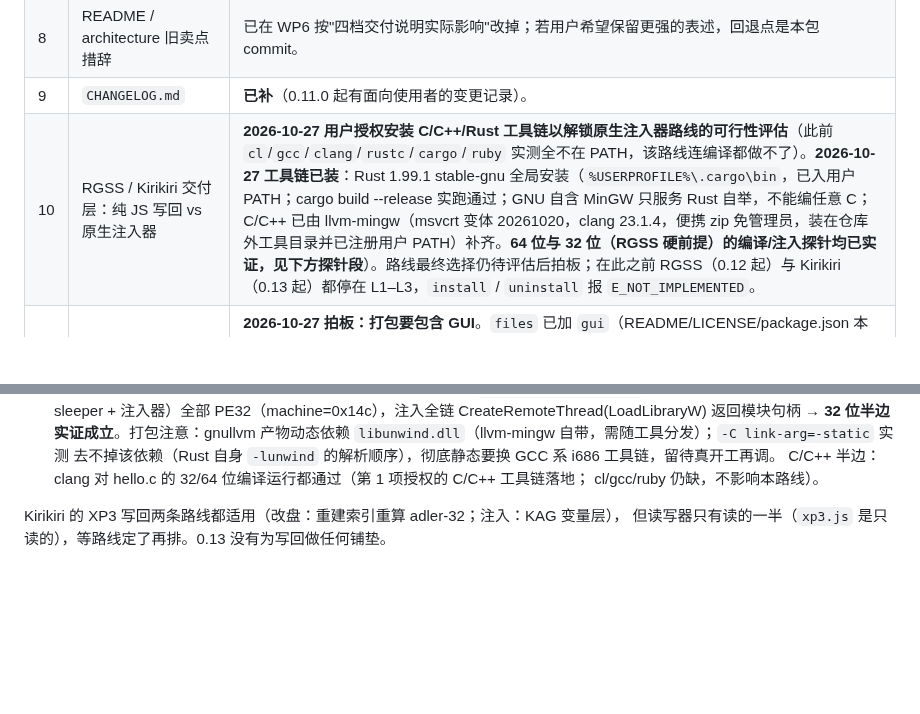
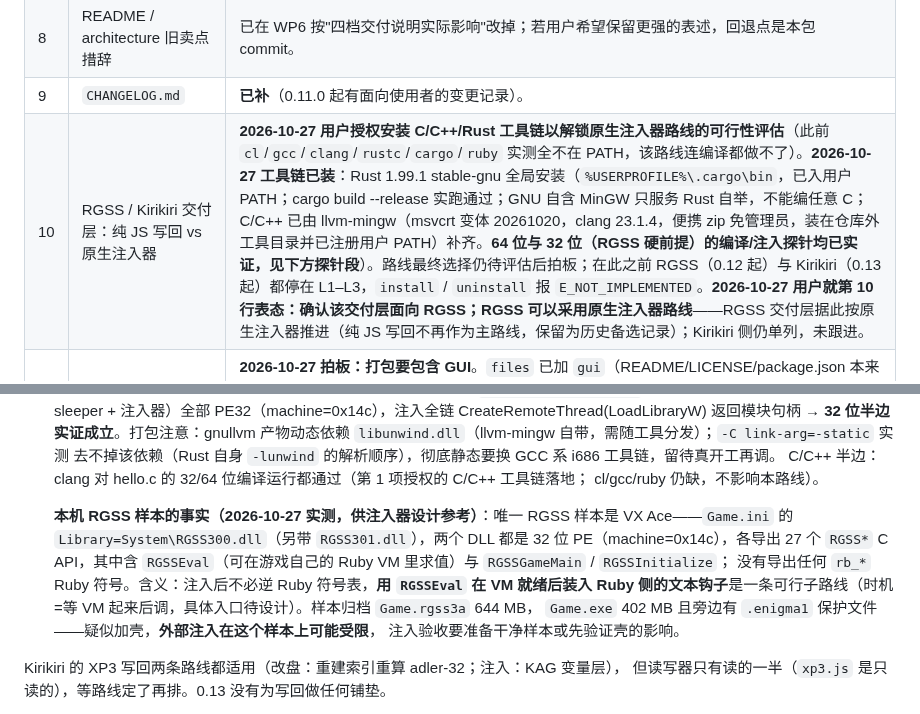
Before and after one commit to MagicalAlmond/Yakusha, a Markdown page: docs/dev/DEVLOG.md, 2 parts joined by grey strips. Drawn GitHub-style; blank space fills up the shorter version.

Commit message:
docs(dev): record the RGSS native-injector decision and the sample facts
The user confirmed the pending delivery-layer item is about RGSS and
that RGSS may take the native-injector route. Recorded the decision in
the pending-decision table and added the measured facts about the one
local RGSS sample: VX Ace (RGSS300.dll/RGSS301.dll, both 32-bit PE),
27 exported RGSS* C APIs including RGSSEval (so a Ruby-side text hook
can be installed after VM startup), no Ruby symbols exported, a 644 MB
archive, and a possible packer signature (.enigma1 next to Game.exe)
that may interfere with external injection.

```diff
--- a/docs/dev/DEVLOG.md
+++ b/docs/dev/DEVLOG.md
@@ -1063,7 +1063,7 @@ RangeError），全量 657 绿。
 | 7 | 目标用户与商业目标 | 未定。影响 GUI 功能取舍与文档语气。 |
 | 8 | README / architecture 旧卖点措辞 | 已在 WP6 按"四档交付说明实际影响"改掉；若用户希望保留更强的表述，回退点是本包 commit。 |
 | 9 | `CHANGELOG.md` | **已补**（0.11.0 起有面向使用者的变更记录）。 |
-| 10 | RGSS / Kirikiri 交付层：纯 JS 写回 vs 原生注入器 | **2026-10-27 用户授权安装 C/C++/Rust 工具链以解锁原生注入器路线的可行性评估**（此前 `cl`/`gcc`/`clang`/`rustc`/`cargo`/`ruby` 实测全不在 PATH，该路线连编译都做不了）。**2026-10-27 工具链已装**：Rust 1.99.1 stable-gnu 全局安装（`%USERPROFILE%\.cargo\bin`，已入用户 PATH；cargo build --release 实跑通过；GNU 自含 MinGW 只服务 Rust 自举，不能编任意 C；C/C++ 已由 llvm-mingw（msvcrt 变体 20261020，clang 23.1.4，便携 zip 免管理员，装在仓库外工具目录并已注册用户 PATH）补齐。**64 位与 32 位（RGSS 硬前提）的编译/注入探针均已实证，见下方探针段**）。路线最终选择仍待评估后拍板；在此之前 RGSS（0.12 起）与 Kirikiri（0.13 起）都停在 L1–L3，`install` / `uninstall` 报 `E_NOT_IMPLEMENTED`。 |
+| 10 | RGSS / Kirikiri 交付层：纯 JS 写回 vs 原生注入器 | **2026-10-27 用户授权安装 C/C++/Rust 工具链以解锁原生注入器路线的可行性评估**（此前 `cl`/`gcc`/`clang`/`rustc`/`cargo`/`ruby` 实测全不在 PATH，该路线连编译都做不了）。**2026-10-27 工具链已装**：Rust 1.99.1 stable-gnu 全局安装（`%USERPROFILE%\.cargo\bin`，已入用户 PATH；cargo build --release 实跑通过；GNU 自含 MinGW 只服务 Rust 自举，不能编任意 C；C/C++ 已由 llvm-mingw（msvcrt 变体 20261020，clang 23.1.4，便携 zip 免管理员，装在仓库外工具目录并已注册用户 PATH）补齐。**64 位与 32 位（RGSS 硬前提）的编译/注入探针均已实证，见下方探针段**）。路线最终选择仍待评估后拍板；在此之前 RGSS（0.12 起）与 Kirikiri（0.13 起）都停在 L1–L3，`install` / `uninstall` 报 `E_NOT_IMPLEMENTED`。**2026-10-27 用户就第 10 行表态：确认该交付层面向 RGSS；RGSS 可以采用原生注入器路线**——RGSS 交付层据此按原生注入器推进（纯 JS 写回不再作为主路线，保留为历史备选记录）；Kirikiri 侧仍单列，未跟进。 |
 | 11 | npm 打包范围（`package.json` 的 `files` 字段） | **2026-10-27 拍板：打包要包含 GUI**。`files` 已加 `gui`（README/LICENSE/package.json 本来就在）；`docs/` 用户未提及，按惯例不进 tarball（README 已把文档仓库链接作为入口）。变更见下一条目。原 0.16 实测：tarball 52 个文件、全部在 `bin/`+`src/`+根三件（package.json/README.md/LICENSE），**不含 `gui/` 也不含 `docs/`**；装出来的包能跑 CLI，但 `npx electron gui/main.js`（README:283）在 tarball 内容里不存在——维持现状则 npm 包是纯 CLI 包，带 GUI 需把 `gui/` 加进 `files`（决策仍归用户）。 |
 
 **第 10 行的两条路线**（只列代价，不替用户拍板；实现侧的注释在 `src/engines/rgss/adapter.js:240-250`）：
@@ -1096,6 +1096,14 @@ RangeError），全量 657 绿。
   去不掉该依赖（Rust 自身 `-lunwind` 的解析顺序），彻底静态要换 GCC 系 i686 工具链，留待真开工再调。
   C/C++ 半边：clang 对 hello.c 的 32/64 位编译运行都通过（第 1 项授权的 C/C++ 工具链落地；
   cl/gcc/ruby 仍缺，不影响本路线）。
+
+  **本机 RGSS 样本的事实（2026-10-27 实测，供注入器设计参考）**：唯一 RGSS 样本是 VX Ace——`Game.ini` 的
+  `Library=System\RGSS300.dll`（另带 `RGSS301.dll`），两个 DLL 都是 32 位 PE（machine=0x14c），各导出 27 个
+  `RGSS*` C API，其中含 `RGSSEval`（可在游戏自己的 Ruby VM 里求值）与 `RGSSGameMain` / `RGSSInitialize`；
+  没有导出任何 `rb_*` Ruby 符号。含义：注入后不必逆 Ruby 符号表，**用 `RGSSEval` 在 VM 就绪后装入
+  Ruby 侧的文本钩子**是一条可行子路线（时机=等 VM 起来后调，具体入口待设计）。样本归档 `Game.rgss3a` 644 MB，
+  `Game.exe` 402 MB 且旁边有 `.enigma1` 保护文件——疑似加壳，**外部注入在这个样本上可能受限**，
+  注入验收要准备干净样本或先验证壳的影响。
 
 Kirikiri 的 XP3 写回两条路线都适用（改盘：重建索引重算 adler-32；注入：KAG 变量层），
 但读写器只有读的一半（`xp3.js` 是只读的），等路线定了再排。0.13 没有为写回做任何铺垫。
```
